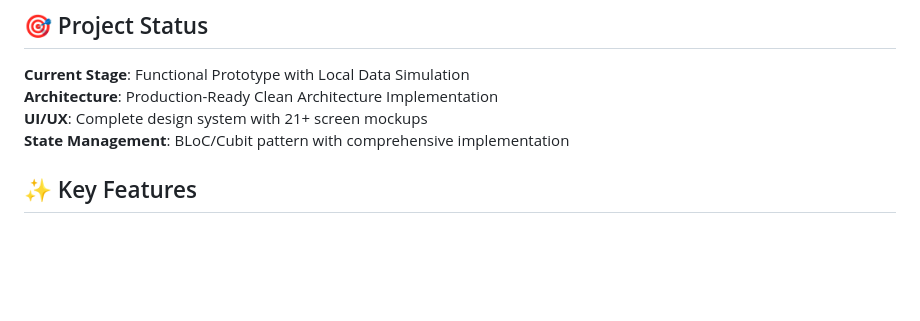
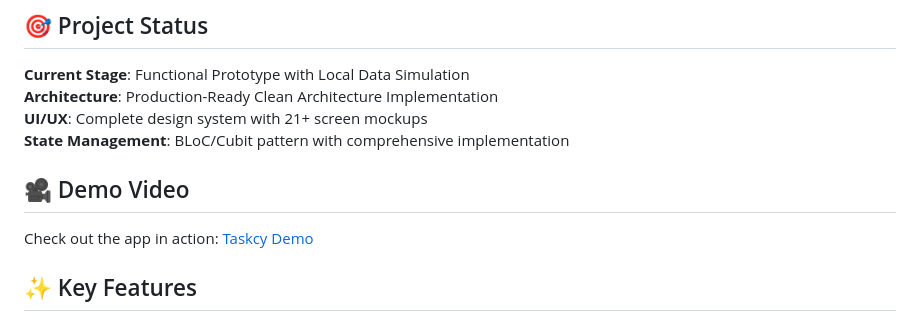
Before and after one commit to peerasak-u/taskcy, a Markdown page: README.md, the part around the change. Drawn GitHub-style; blank space fills up the shorter version.

Commit message:
doc: add demo video in readme

```diff
--- a/README.md
+++ b/README.md
@@ -8,6 +8,10 @@
 **Architecture**: Production-Ready Clean Architecture Implementation
 **UI/UX**: Complete design system with 21+ screen mockups
 **State Management**: BLoC/Cubit pattern with comprehensive implementation
+
+## 🎥 Demo Video
+
+Check out the app in action: [Taskcy Demo](https://youtube.com/shorts/Udrh3w1QX4o)
 
 ## ✨ Key Features
 
```
